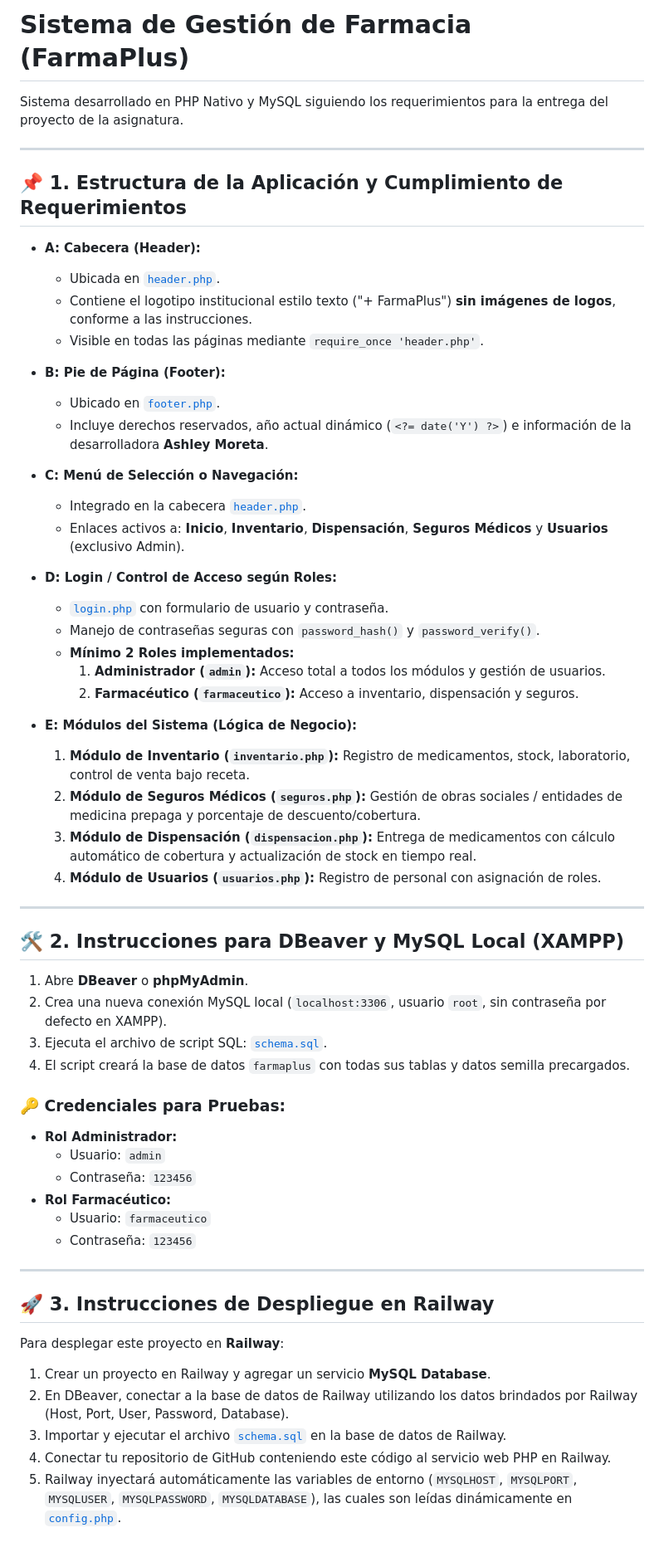
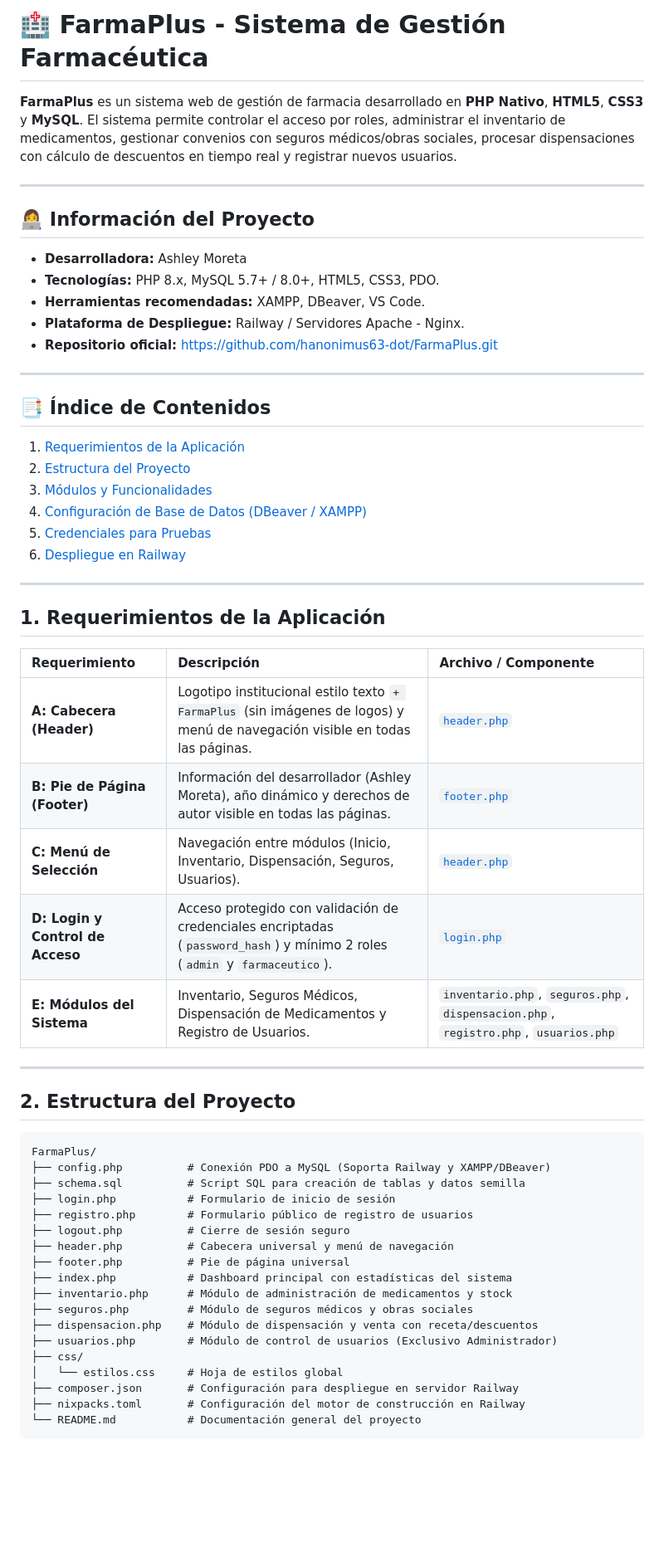
Before and after one commit to hanonimus63-dot/FarmaPlus, a Markdown page: README.md, the part around one of its changes. Shown at 83% size. Rendered like a GitHub page; blank space fills up the shorter version.

Commit message:
Docs: Actualizar documentacion completa del sistema FarmaPlus

````diff
--- a/README.md
+++ b/README.md
@@ -1,62 +1,60 @@
-# Sistema de Gestión de Farmacia (FarmaPlus)
+# 🏥 FarmaPlus - Sistema de Gestión Farmacéutica
 
-Sistema desarrollado en PHP Nativo y MySQL siguiendo los requerimientos para la entrega del proyecto de la asignatura.
+**FarmaPlus** es un sistema web de gestión de farmacia desarrollado en **PHP Nativo**, **HTML5**, **CSS3** y **MySQL**. El sistema permite controlar el acceso por roles, administrar el inventario de medicamentos, gestionar convenios con seguros médicos/obras sociales, procesar dispensaciones con cálculo de descuentos en tiempo real y registrar nuevos usuarios.
 
 ---
 
-## 📌 1. Estructura de la Aplicación y Cumplimiento de Requerimientos
-
-- **A: Cabecera (Header):**
-  - Ubicada en [`header.php`](file:///c:/xampp/htdocs/Ashley/FarmaPlus/header.php).
-  - Contiene el logotipo institucional estilo texto ("+ FarmaPlus") **sin imágenes de logos**, conforme a las instrucciones.
-  - Visible en todas las páginas mediante `require_once 'header.php'`.
-
-- **B: Pie de Página (Footer):**
-  - Ubicado en [`footer.php`](file:///c:/xampp/htdocs/Ashley/FarmaPlus/footer.php).
-  - Incluye derechos reservados, año actual dinámico (`<?= date('Y') ?>`) e información de la desarrolladora **Ashley Moreta**.
-
-- **C: Menú de Selección o Navegación:**
-  - Integrado en la cabecera [`header.php`](file:///c:/xampp/htdocs/Ashley/FarmaPlus/header.php).
-  - Enlaces activos a: **Inicio**, **Inventario**, **Dispensación**, **Seguros Médicos** y **Usuarios** (exclusivo Admin).
-
-- **D: Login / Control de Acceso según Roles:**
-  - [`login.php`](file:///c:/xampp/htdocs/Ashley/FarmaPlus/login.php) con formulario de usuario y contraseña.
-  - Manejo de contraseñas seguras con `password_hash()` y `password_verify()`.
-  - **Mínimo 2 Roles implementados:**
-    1. **Administrador (`admin`):** Acceso total a todos los módulos y gestión de usuarios.
-    2. **Farmacéutico (`farmaceutico`):** Acceso a inventario, dispensación y seguros.
-
-- **E: Módulos del Sistema (Lógica de Negocio):**
-  1. **Módulo de Inventario (`inventario.php`):** Registro de medicamentos, stock, laboratorio, control de venta bajo receta.
-  2. **Módulo de Seguros Médicos (`seguros.php`):** Gestión de obras sociales / entidades de medicina prepaga y porcentaje de descuento/cobertura.
-  3. **Módulo de Dispensación (`dispensacion.php`):** Entrega de medicamentos con cálculo automático de cobertura y actualización de stock en tiempo real.
-  4. **Módulo de Usuarios (`usuarios.php`):** Registro de personal con asignación de roles.
+## 👩‍💻 Información del Proyecto
+- **Desarrolladora:** Ashley Moreta
+- **Tecnologías:** PHP 8.x, MySQL 5.7+ / 8.0+, HTML5, CSS3, PDO.
+- **Herramientas recomendadas:** XAMPP, DBeaver, VS Code.
+- **Plataforma de Despliegue:** Railway / Servidores Apache - Nginx.
+- **Repositorio oficial:** [https://github.com/hanonimus63-dot/FarmaPlus.git](https://github.com/hanonimus63-dot/FarmaPlus.git)
 
 ---
 
-## 🛠️ 2. Instrucciones para DBeaver y MySQL Local (XAMPP)
-
-1. Abre **DBeaver** o **phpMyAdmin**.
-2. Crea una nueva conexión MySQL local (`localhost:3306`, usuario `root`, sin contraseña por defecto en XAMPP).
-3. Ejecuta el archivo de script SQL: [`schema.sql`](file:///c:/xampp/htdocs/Ashley/FarmaPlus/schema.sql).
-4. El script creará la base de datos `farmaplus` con todas sus tablas y datos semilla precargados.
-
-### 🔑 Credenciales para Pruebas:
-- **Rol Administrador:**
-  - Usuario: `admin`
-  - Contraseña: `123456`
-- **Rol Farmacéutico:**
-  - Usuario: `farmaceutico`
-  - Contraseña: `123456`
+## 📑 Índice de Contenidos
+1. [Requerimientos de la Aplicación](#1-requerimientos-de-la-aplicación)
+2. [Estructura del Proyecto](#2-estructura-del-proyecto)
+3. [Módulos y Funcionalidades](#3-módulos-y-funcionalidades)
+4. [Configuración de Base de Datos (DBeaver / XAMPP)](#4-configuración-de-base-de-datos-dbeaver--xampp)
+5. [Credenciales para Pruebas](#5-credenciales-para-pruebas)
+6. [Despliegue en Railway](#6-despliegue-en-railway)
 
 ---
 
-## 🚀 3. Instrucciones de Despliegue en Railway
+## 1. Requerimientos de la Aplicación
 
-Para desplegar este proyecto en **Railway**:
+| Requerimiento | Descripción | Archivo / Componente |
+| :--- | :--- | :--- |
+| **A: Cabecera (Header)** | Logotipo institucional estilo texto `+ FarmaPlus` (sin imágenes de logos) y menú de navegación visible en todas las páginas. | [`header.php`](file:///c:/xampp/htdocs/Ashley/FarmaPlus/header.php) |
+| **B: Pie de Página (Footer)** | Información del desarrollador (Ashley Moreta), año dinámico y derechos de autor visible en todas las páginas. | [`footer.php`](file:///c:/xampp/htdocs/Ashley/FarmaPlus/footer.php) |
+| **C: Menú de Selección** | Navegación entre módulos (Inicio, Inventario, Dispensación, Seguros, Usuarios). | [`header.php`](file:///c:/xampp/htdocs/Ashley/FarmaPlus/header.php) |
+| **D: Login y Control de Acceso** | Acceso protegido con validación de credenciales encriptadas (`password_hash`) y mínimo 2 roles (`admin` y `farmaceutico`). | [`login.php`](file:///c:/xampp/htdocs/Ashley/FarmaPlus/login.php) |
+| **E: Módulos del Sistema** | Inventario, Seguros Médicos, Dispensación de Medicamentos y Registro de Usuarios. | `inventario.php`, `seguros.php`, `dispensacion.php`, `registro.php`, `usuarios.php` |
 
-1. Crear un proyecto en Railway y agregar un servicio **MySQL Database**.
-2. En DBeaver, conectar a la base de datos de Railway utilizando los datos brindados por Railway (Host, Port, User, Password, Database).
-3. Importar y ejecutar el archivo [`schema.sql`](file:///c:/xampp/htdocs/Ashley/FarmaPlus/schema.sql) en la base de datos de Railway.
-4. Conectar tu repositorio de GitHub conteniendo este código al servicio web PHP en Railway.
-5. Railway inyectará automáticamente las variables de entorno (`MYSQLHOST`, `MYSQLPORT`, `MYSQLUSER`, `MYSQLPASSWORD`, `MYSQLDATABASE`), las cuales son leídas dinámicamente en [`config.php`](file:///c:/xampp/htdocs/Ashley/FarmaPlus/config.php).
+---
+
+## 2. Estructura del Proyecto
+
+```text
+FarmaPlus/
+├── config.php          # Conexión PDO a MySQL (Soporta Railway y XAMPP/DBeaver)
+├── schema.sql          # Script SQL para creación de tablas y datos semilla
+├── login.php           # Formulario de inicio de sesión
+├── registro.php        # Formulario público de registro de usuarios
+├── logout.php          # Cierre de sesión seguro
+├── header.php          # Cabecera universal y menú de navegación
+├── footer.php          # Pie de página universal
+├── index.php           # Dashboard principal con estadísticas del sistema
+├── inventario.php      # Módulo de administración de medicamentos y stock
+├── seguros.php         # Módulo de seguros médicos y obras sociales
+├── dispensacion.php    # Módulo de dispensación y venta con receta/descuentos
+├── usuarios.php        # Módulo de control de usuarios (Exclusivo Administrador)
+├── css/
+│   └── estilos.css     # Hoja de estilos global
+├── composer.json       # Configuración para despliegue en servidor Railway
+├── nixpacks.toml       # Configuración del motor de construcción en Railway
+└── README.md           # Documentación general del proyecto
+```
+
````
Also changed, not shown: other parts of README.md (+63 -0 lines).
